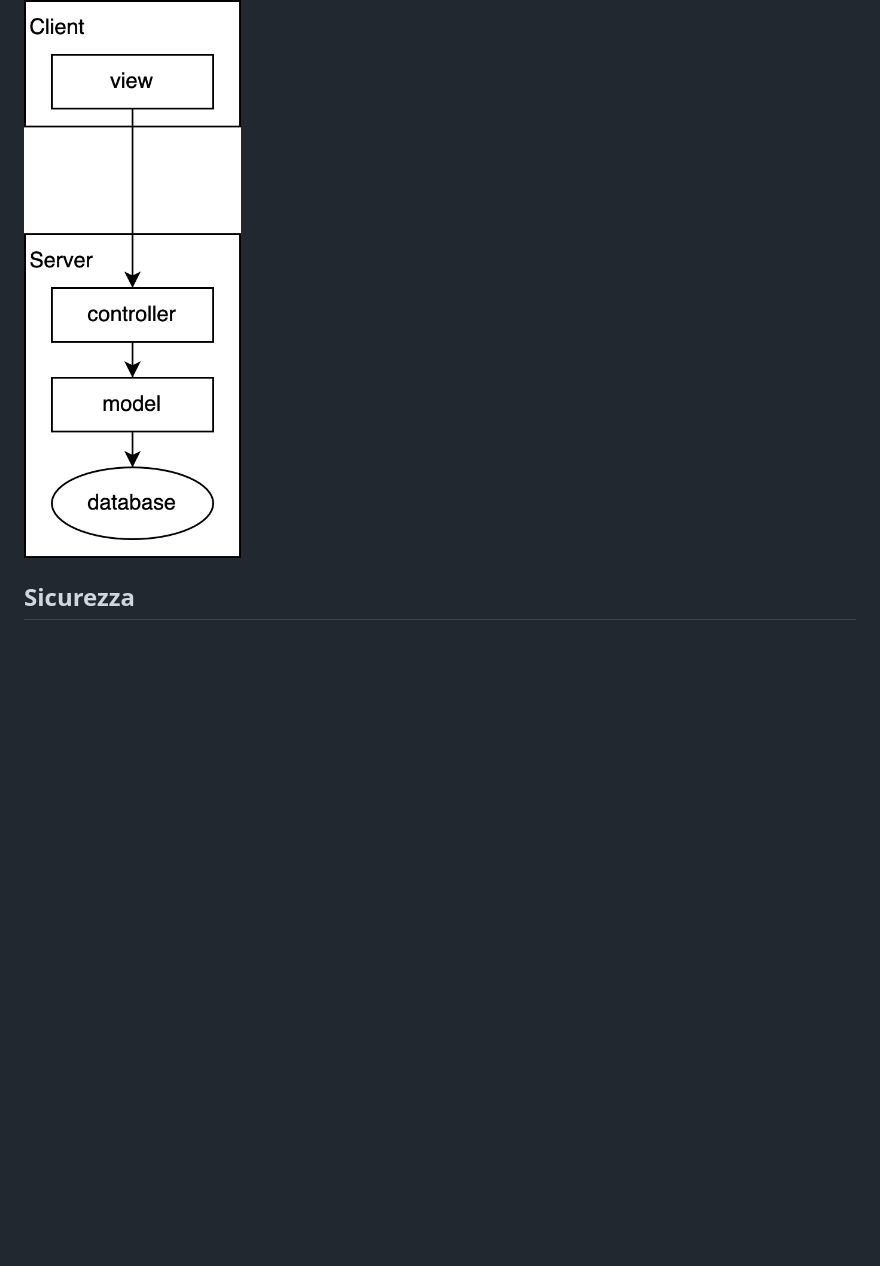
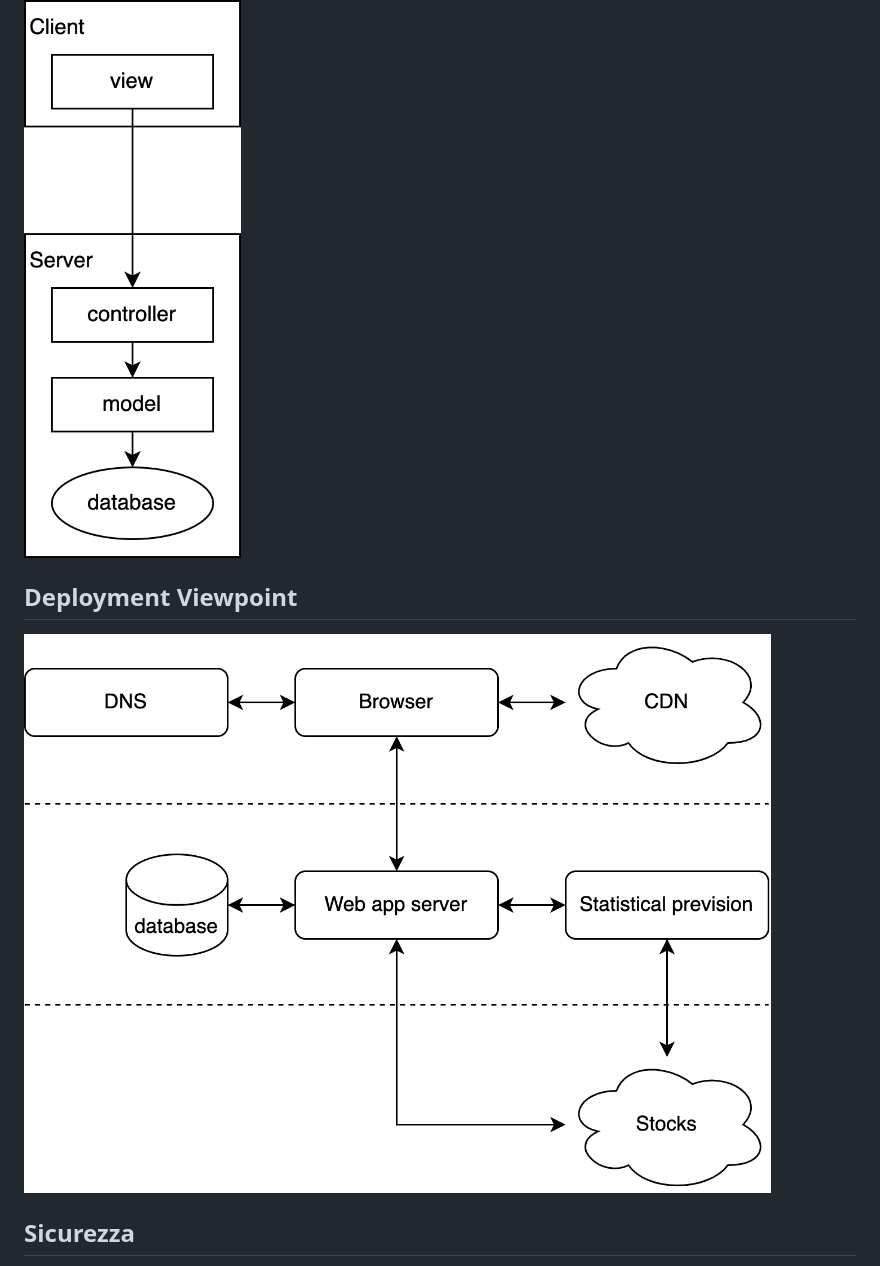
Before and after one commit to andrearoota/SoftwareEngineeringProject, a Markdown page: documentation/Software Architecture/readme.md, the part around the change. Rendered like a GitHub page; pictures changed too: documentation/Software Architecture/asset/Deploy-diagram.png (added); blank space fills up the shorter version.

Commit message:
Deployment Viewpoint

```diff
--- a/documentation/Software Architecture/readme.md
+++ b/documentation/Software Architecture/readme.md
@@ -11,6 +11,8 @@ Punto di vista del client-server e decomposizione
 
 ![img](./asset/client-server-diagram.png)
 
+## Deployment Viewpoint
+![img](./asset/Deploy-diagram.png)
 
 
 ## Sicurezza
```
